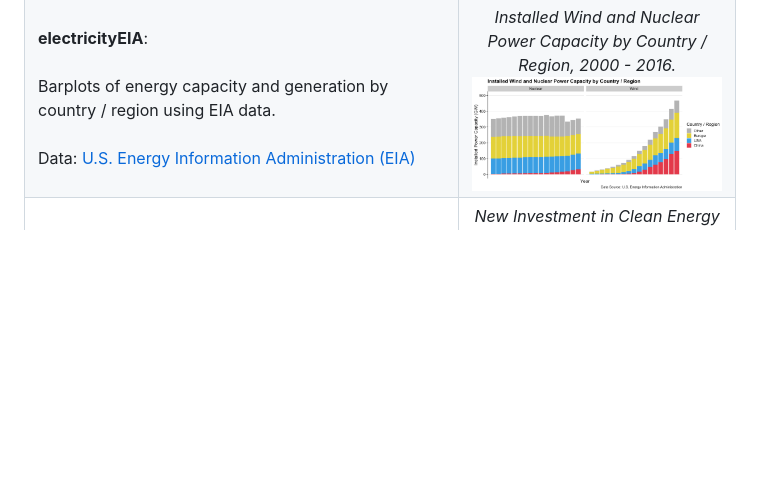
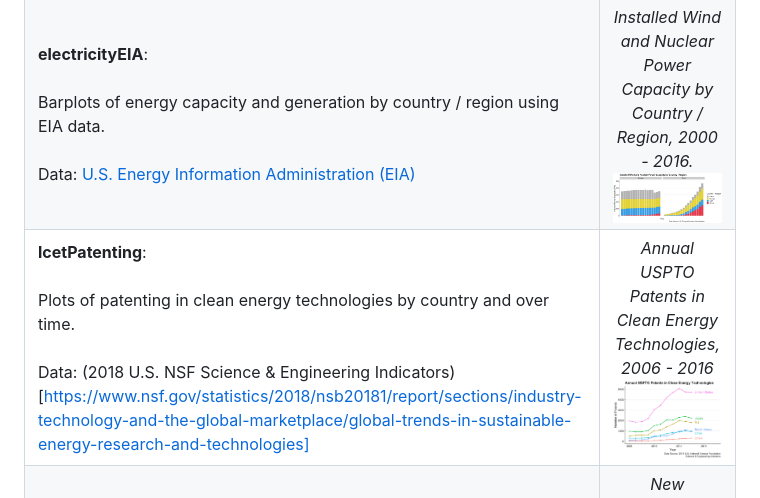
Before and after one commit to jhelvy/charts, a Markdown page: README.md, the part around the change. Drawn GitHub-style; pictures changed too: lcetPatenting/plots/patentPlot.png; blank space fills up the shorter version.

Commit message:
Updates to lcetPatenting
Improved description of data sources

```diff
--- a/README.md
+++ b/README.md
@@ -7,6 +7,7 @@ A repo of reproducible charts
 | :----------- | :------------: |
 | **climateChangeBarcode**:<br><br>"Barcode" plots showing the long term rise in global and US temperatures. Each vertical stripe represents the average temperature of a single year, ordered from the earliest available data to the present. Original figures by [Ed Hawkins](http://www.climate-lab-book.ac.uk/2018/warming-stripes/\#more-5516).<br><br>Data: 1) [NASA (2018) "Goddard Institute for Space Studies (GISS)"](https://climate.nasa.gov/vital-signs/global-temperature/); 2) [NOAA National Centers for Environmental information](http://www.ncdc.noaa.gov/cag/). | *Global temperatures, 1880 - 2018, NASA* <img src="./climateChangeBarcode/plots/nasa_global_preview.png" alt="climateChangeBarcode" width="1000"/> |
 | **electricityEIA**:<br><br>Barplots of energy capacity and generation by country / region using EIA data.<br><br>Data: [U.S. Energy Information Administration (EIA)](https://www.eia.gov/beta/international/data/browser/) | *Installed Wind and Nuclear Power Capacity by Country / Region, 2000 - 2016.* <img src="./electricityEIA/plots/windNuclearCapacityCompare.png" alt="electricityEIA" width="600"/> |
+| **lcetPatenting**:<br><br>Plots of patenting in clean energy technologies by country and over time.<br><br>Data: (2018 U.S. NSF Science & Engineering Indicators)[https://www.nsf.gov/statistics/2018/nsb20181/report/sections/industry-technology-and-the-global-marketplace/global-trends-in-sustainable-energy-research-and-technologies] | *Annual USPTO Patents in Clean Energy Technologies, 2006 - 2016* <img src="./lcetPatenting/plots/patentPlot.png" alt="lcetPatenting" width="600"/> |
 | **newEnergyInvestment**:<br><br>Plots of new clean energy investment by country and type.<br><br>Data: Clean energy investment by [Bloomberg New Energy Finance](https://about.bnef.com/clean-energy-investment/) | *New Investment in Clean Energy ($USD Billion), 2005 - 2018* <img src="./newEnergyInvestment/plots/countryLines.png" alt="newEnergyInvestment" width="600"/> |
 | **solarPvProduction**:<br><br>Barplot of global annual solar photovoltaic cell production by country.<br><br>Data: 1995 to 2013: [Earth Policy Institute](http://www.earth-policy.org/data_center/C23); 2014 to 2018: [Jäger-Waldau, A. (2019). Snapshot of Photovoltaics—February 2019. Energies, 12(5), 769](https://www.mdpi.com/1996-1073/12/5/769). Data reverse engineered from Figure 1 using [WebPlotDigitizer](https://automeris.io/WebPlotDigitizer/). | *Annual Solar Voltaic Cell Production (GW), 2000 - 2018* <img src="./solarPvProduction/plots/solarPlot.png" alt="solarPvProduction" width="400"/> |
 | **worldNuclearAssociation**:<br><br>Barplots of nuclear energy capacity by country.<br><br>Data: Webscraped data from the [World Nuclear Association](http://www.world-nuclear.org/information-library/facts-and-figures/world-nuclear-power-reactors-and-uranium-requireme.aspx) | *New Nuclear Energy Capacity (GW) by Country, 2008 - 2019* <img src="./worldNuclearAssociation/plots/newCapacity.png" alt="newCapacity" width="400"/> |
```
Also changed, not shown: 6 other files.
